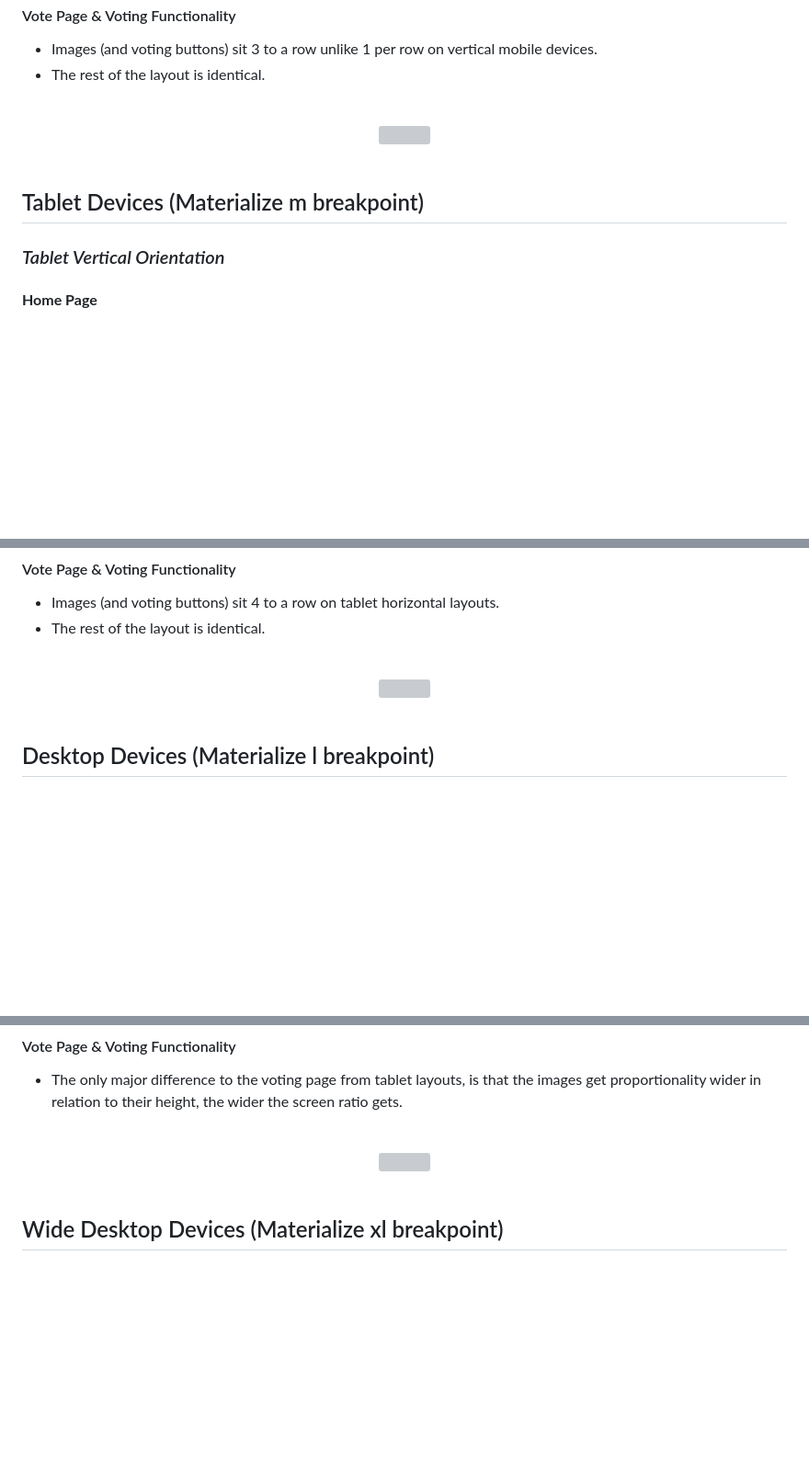
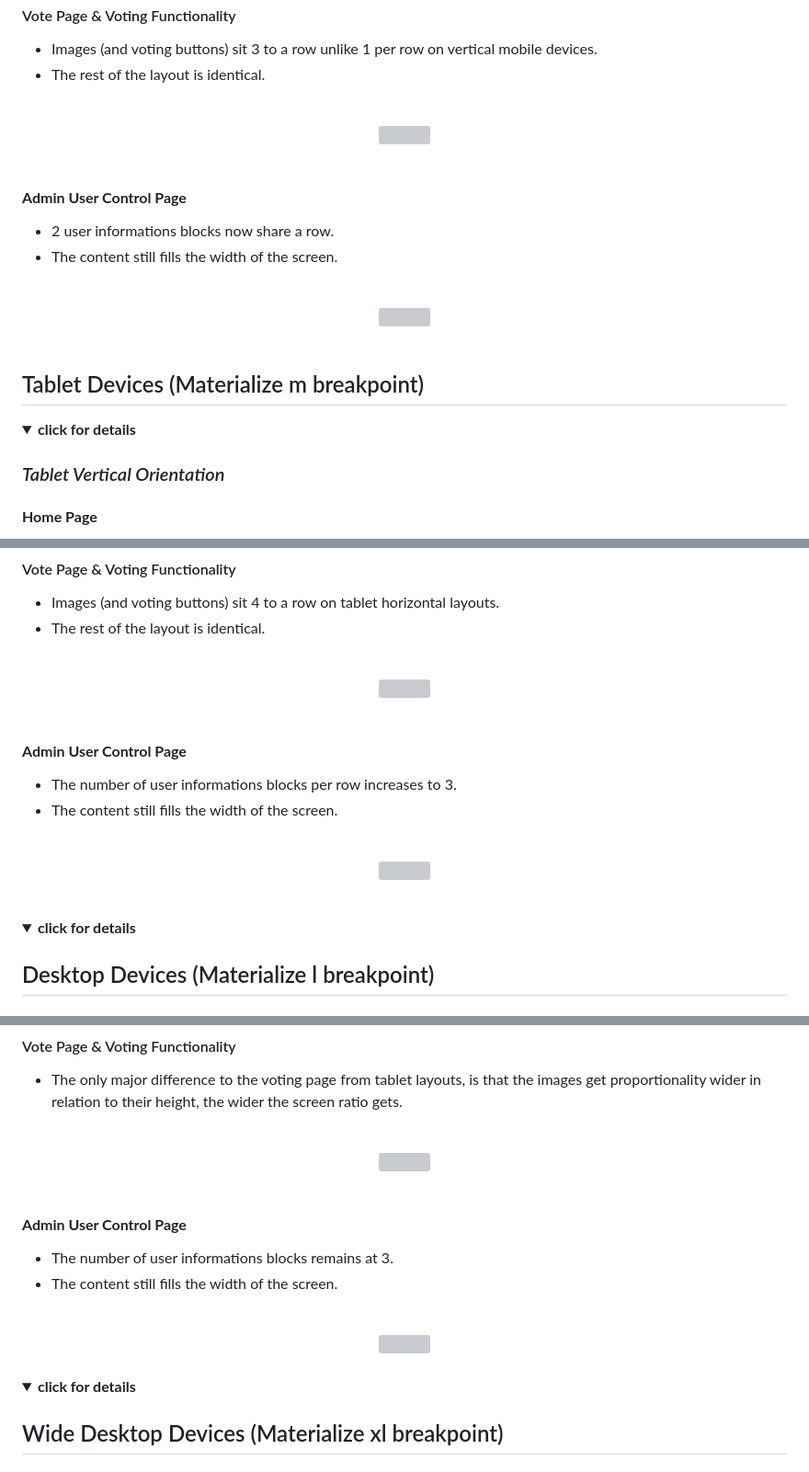
Before and after one commit to kairosity/mp3-snapathon, a Markdown page: README.md, 3 parts joined by grey strips. Shown at 92% size. Rendered like a GitHub page; folded sections open; blank space fills up the shorter version; grey boxes are pictures that could not be loaded.

Commit message:
docs: add admin responsivity write-up to readme

```diff
--- a/README.md
+++ b/README.md
@@ -1880,7 +1896,22 @@ the images are stacked 3 per row under those tabs.
 </div>
 <br>
 
+#### __Admin User Control Page__
+- 2 user informations blocks now share a row.
+- The content still fills the width of the screen.
+
+<br>
+<div align="center">
+    <img src="/static/images/responsivity/admin-mob-land">
+</div>
+<br>
+
+</details>
+
 ## Tablet Devices (Materialize m breakpoint)
+
+<details>
+<summary><b>click for details</b></summary>
 
 ### _Tablet Vertical Orientation_
 
@@ -2111,6 +2153,20 @@ the images per row is now increased to 4 under the category tabs.
 </div>
 <br>
 
+#### __Admin User Control Page__
+- The number of user informations blocks per row increases to 3.
+- The content still fills the width of the screen.
+
+<br>
+<div align="center">
+    <img src="/static/images/responsivity/admin-tab-land">
+</div>
+<br>
+
+</details>
+
+<details>
+<summary><b>click for details</b></summary>
 
 ## Desktop Devices (Materialize l breakpoint)
 
@@ -2215,6 +2271,20 @@ relation to their height, the wider the screen ratio gets.
     <img src="/static/images/responsivity/vote-resp-desk.png">
 </div>
 <br>
+</details>
+
+#### __Admin User Control Page__
+- The number of user informations blocks remains at 3.
+- The content still fills the width of the screen.
+
+<br>
+<div align="center">
+    <img src="/static/images/responsivity/admin-desk-land">
+</div>
+<br>
+
+<details>
+<summary><b>click for details</b></summary>
 
 ## Wide Desktop Devices (Materialize xl breakpoint)
 #### __Home Page__
```
Also changed, not shown: other parts of README.md (+39 -0 lines), static/images/responsivity/admin-desk-land.png (added), static/images/responsivity/admin-desk-wide.png (added), static/images/responsivity/admin-mob-land.png (added), static/images/responsivity/admin-mob-vert.png (added), static/images/responsivity/admin-tab-land.png (added), static/images/responsivity/admin-tab-vert.png (added).
